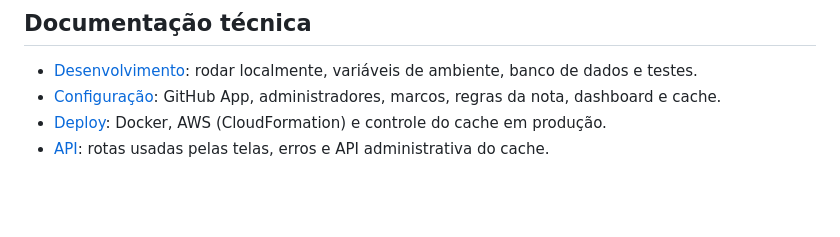
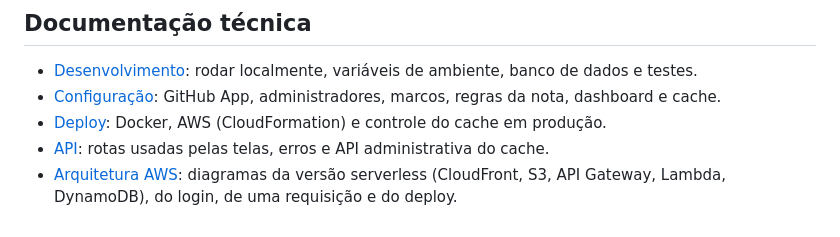
Before and after one commit to professor-enoqueleal/grade-checker, a Markdown page: readme.md, the part around the change. Drawn GitHub-style; blank space fills up the shorter version.

```diff
--- a/readme.md
+++ b/readme.md
@@ -68,3 +68,4 @@ Os administradores veem na barra de navegação os links **Manage groups** e **C
 - [Configuração](docs/configuracao.md): GitHub App, administradores, marcos, regras da nota, dashboard e cache.
 - [Deploy](docs/deploy.md): Docker, AWS (CloudFormation) e controle do cache em produção.
 - [API](docs/api.md): rotas usadas pelas telas, erros e API administrativa do cache.
+- [Arquitetura AWS](docs/arquitetura-aws.md): diagramas da versão serverless (CloudFront, S3, API Gateway, Lambda, DynamoDB), do login, de uma requisição e do deploy.
```
Also changed, not shown: docs/arquitetura-aws.md (added, +152 -0 lines).
